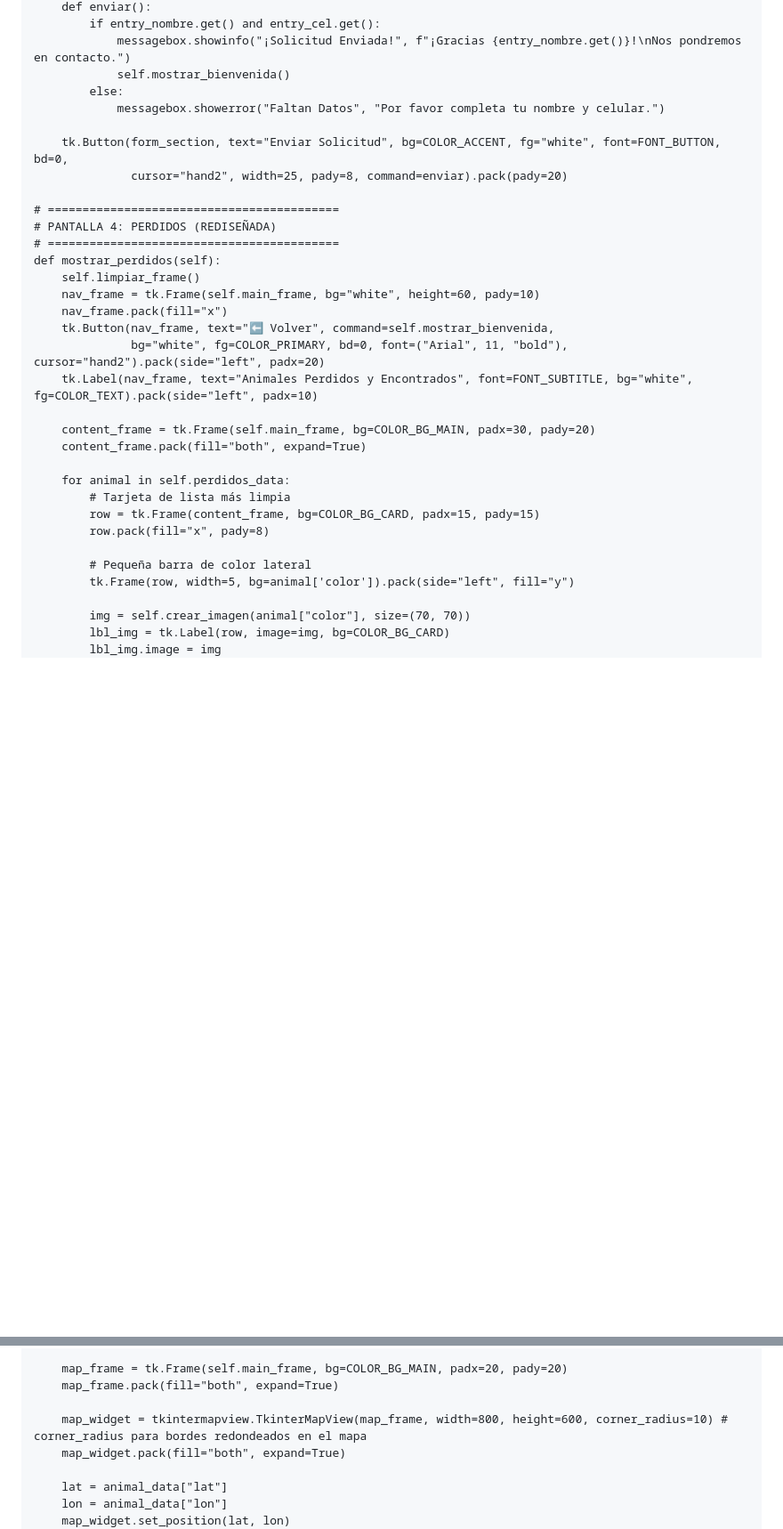
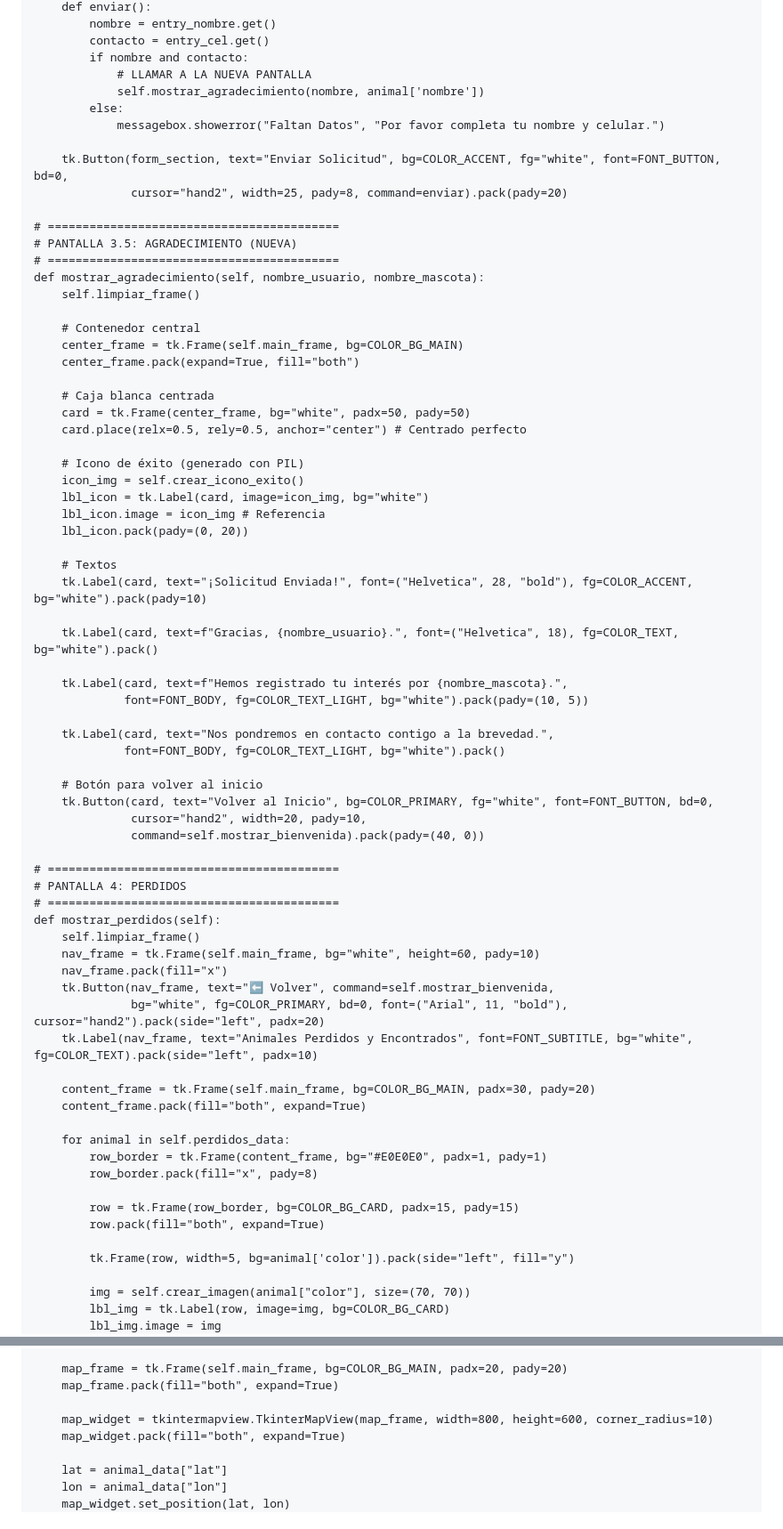
Before and after one commit to jhongesellrockstar/poo01_project, a Markdown page: README.md, 2 parts joined by grey strips. Shown: that part at 89% size. GitHub-like rendering; blank space fills up the shorter version.

```diff
--- a/README.md
+++ b/README.md
@@ -262,7 +249,9 @@ class PetApp(tk.Tk):
         def enviar():
-            if entry_nombre.get() and entry_cel.get():
-                messagebox.showinfo("¡Solicitud Enviada!", f"¡Gracias {entry_nombre.get()}!\nNos pondremos en contacto.")
-                self.mostrar_bienvenida()
+            nombre = entry_nombre.get()
+            contacto = entry_cel.get()
+            if nombre and contacto:
+                # LLAMAR A LA NUEVA PANTALLA
+                self.mostrar_agradecimiento(nombre, animal['nombre'])
             else:
                 messagebox.showerror("Faltan Datos", "Por favor completa tu nombre y celular.")
 
@@ -270,7 +259,43 @@ class PetApp(tk.Tk):
                   cursor="hand2", width=25, pady=8, command=enviar).pack(pady=20)
 
     # ==========================================
-    # PANTALLA 4: PERDIDOS (REDISEÑADA)
+    # PANTALLA 3.5: AGRADECIMIENTO (NUEVA)
+    # ==========================================
+    def mostrar_agradecimiento(self, nombre_usuario, nombre_mascota):
+        self.limpiar_frame()
+
+        # Contenedor central
+        center_frame = tk.Frame(self.main_frame, bg=COLOR_BG_MAIN)
+        center_frame.pack(expand=True, fill="both")
+
+        # Caja blanca centrada
+        card = tk.Frame(center_frame, bg="white", padx=50, pady=50)
+        card.place(relx=0.5, rely=0.5, anchor="center") # Centrado perfecto
+
+        # Icono de éxito (generado con PIL)
+        icon_img = self.crear_icono_exito()
+        lbl_icon = tk.Label(card, image=icon_img, bg="white")
+        lbl_icon.image = icon_img # Referencia
+        lbl_icon.pack(pady=(0, 20))
+
+        # Textos
+        tk.Label(card, text="¡Solicitud Enviada!", font=("Helvetica", 28, "bold"), fg=COLOR_ACCENT, bg="white").pack(pady=10)
+
+        tk.Label(card, text=f"Gracias, {nombre_usuario}.", font=("Helvetica", 18), fg=COLOR_TEXT, bg="white").pack()
+
+        tk.Label(card, text=f"Hemos registrado tu interés por {nombre_mascota}.",
+                 font=FONT_BODY, fg=COLOR_TEXT_LIGHT, bg="white").pack(pady=(10, 5))
+
+        tk.Label(card, text="Nos pondremos en contacto contigo a la brevedad.",
+                 font=FONT_BODY, fg=COLOR_TEXT_LIGHT, bg="white").pack()
+
+        # Botón para volver al inicio
+        tk.Button(card, text="Volver al Inicio", bg=COLOR_PRIMARY, fg="white", font=FONT_BUTTON, bd=0,
+                  cursor="hand2", width=20, pady=10,
+                  command=self.mostrar_bienvenida).pack(pady=(40, 0))
+
+    # ==========================================
+    # PANTALLA 4: PERDIDOS
     # ==========================================
     def mostrar_perdidos(self):
         self.limpiar_frame()
@@ -284,11 +309,12 @@ class PetApp(tk.Tk):
         content_frame.pack(fill="both", expand=True)
 
         for animal in self.perdidos_data:
-            # Tarjeta de lista más limpia
-            row = tk.Frame(content_frame, bg=COLOR_BG_CARD, padx=15, pady=15)
-            row.pack(fill="x", pady=8)
+            row_border = tk.Frame(content_frame, bg="#E0E0E0", padx=1, pady=1)
+            row_border.pack(fill="x", pady=8)
 
-            # Pequeña barra de color lateral
+            row = tk.Frame(row_border, bg=COLOR_BG_CARD, padx=15, pady=15)
+            row.pack(fill="both", expand=True)
+
             tk.Frame(row, width=5, bg=animal['color']).pack(side="left", fill="y")
 
             img = self.crear_imagen(animal["color"], size=(70, 70))
@@ -321,7 +347,7 @@ class PetApp(tk.Tk):
         map_frame = tk.Frame(self.main_frame, bg=COLOR_BG_MAIN, padx=20, pady=20)
         map_frame.pack(fill="both", expand=True)
 
-        map_widget = tkintermapview.TkinterMapView(map_frame, width=800, height=600, corner_radius=10) # corner_radius para bordes redondeados en el mapa
+        map_widget = tkintermapview.TkinterMapView(map_frame, width=800, height=600, corner_radius=10)
         map_widget.pack(fill="both", expand=True)
 
         lat = animal_data["lat"]
```
Also changed, not shown: other parts of README.md (+52 -65 lines).
